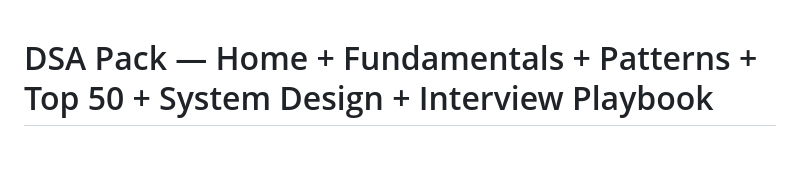
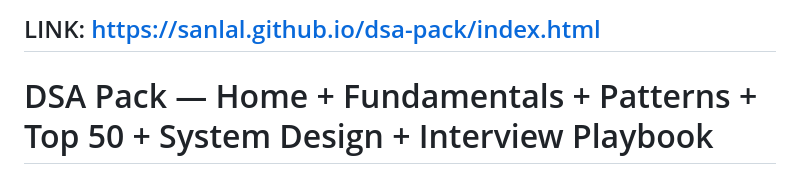
Before and after one commit to sanlal/dsa-pack, a Markdown page: README.md, the part around the change. Rendered like a GitHub page; blank space fills up the shorter version.

```diff
--- a/README.md
+++ b/README.md
@@ -1,3 +1,5 @@
+## LINK: https://sanlal.github.io/dsa-pack/index.html
+
 # DSA Pack &mdash; Home + Fundamentals + Patterns + Top 50 + System Design + Interview Playbook
 
 A 6-page, self-hosted interactive study pack for **campus placements** and **software engineering interviews**.
```
